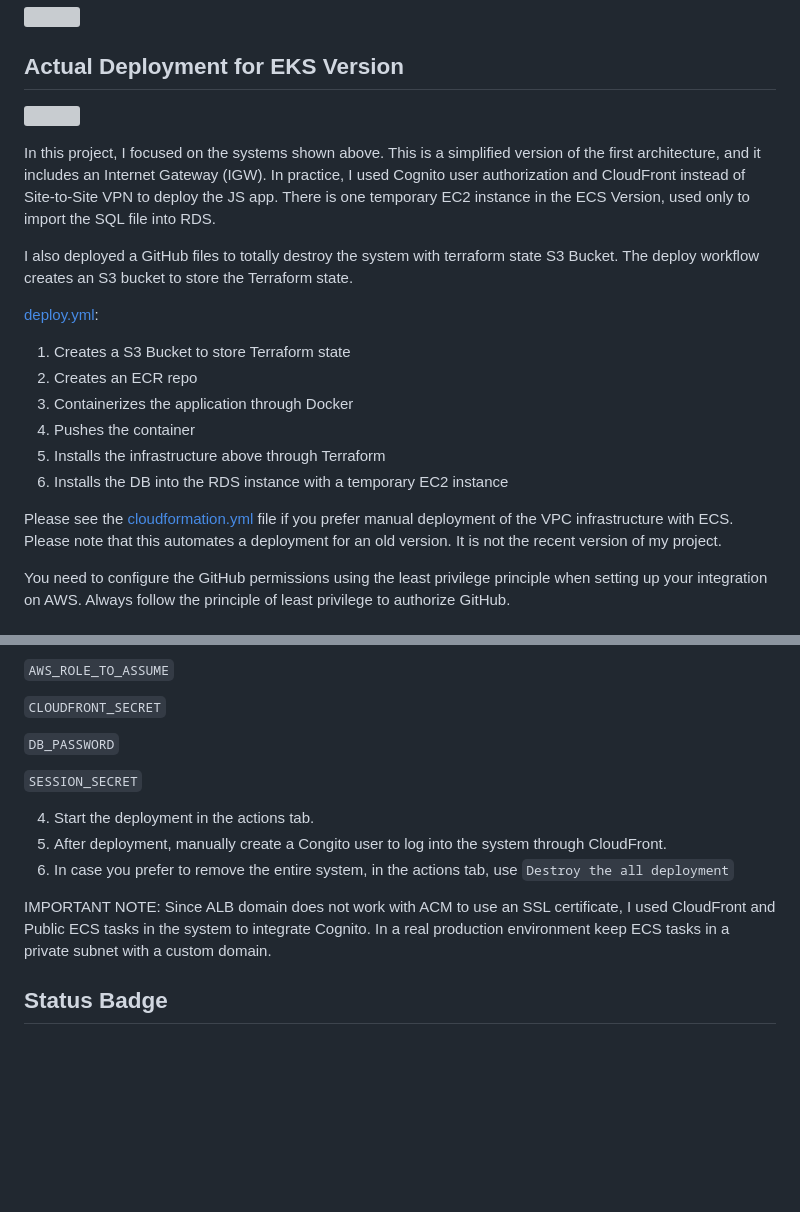
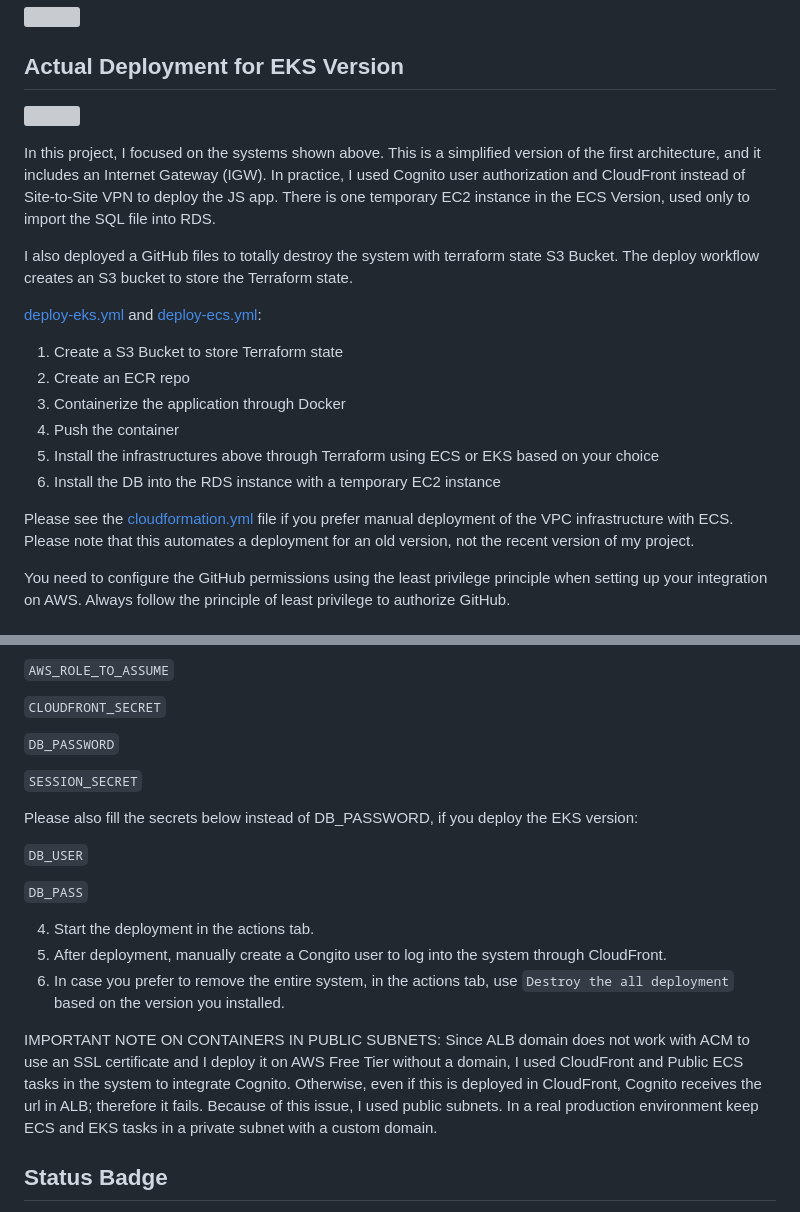
Before and after one commit to aren-01/Customer-Management-Cloud-Application, a Markdown page: README.md, 2 parts joined by grey strips. Rendered like a GitHub page; blank space fills up the shorter version; grey boxes are pictures that could not be loaded.

Commit message:
Revise deployment instructions and images in README
Updated README to reflect changes in deployment workflows and clarify instructions regarding EKS version and public subnets.

```diff
--- a/README.md
+++ b/README.md
@@ -35,16 +35,16 @@ temporary EC2 instance in the ECS Version, used only to import the SQL file into
 
 I also deployed a GitHub files to totally destroy the system with terraform state S3 Bucket. The deploy workflow creates an S3 bucket to store the Terraform state.
 
-[deploy.yml](.github/workflows/deploy.yml):
+[deploy-eks.yml](.github/workflows/deploy-eks.yml) and [deploy-ecs.yml](.github/workflows/deploy-ecs.yml):
 
-1. Creates a S3 Bucket to store Terraform state
-2. Creates an ECR repo
-3. Containerizes the application through Docker
-4. Pushes the container
-5. Installs the infrastructure above through Terraform
-6. Installs the DB into the RDS instance with a temporary EC2 instance
+1. Create a S3 Bucket to store Terraform state
+2. Create an ECR repo
+3. Containerize the application through Docker
+4. Push the container
+5. Install the infrastructures above through Terraform using ECS or EKS based on your choice
+6. Install the DB into the RDS instance with a temporary EC2 instance
 
-Please see the [cloudformation.yml](optional/cloudformation.yml) file if you prefer manual deployment of the VPC infrastructure with ECS. Please note that this automates a deployment for an old version. It is not the recent version of my project.
+Please see the [cloudformation.yml](optional/cloudformation.yml) file if you prefer manual deployment of the VPC infrastructure with ECS. Please note that this automates a deployment for an old version, not the recent version of my project.
 
 You need to configure the GitHub permissions using the least privilege principle when setting up your integration on AWS.
 Always follow the principle of least privilege to authorize GitHub.
@@ -65,10 +65,16 @@ This system can work on AWS Free Tier accounts.
 
 `SESSION_SECRET`
 
+Please also fill the secrets below instead of DB_PASSWORD, if you deploy the EKS version:
+
+`DB_USER`
+
+`DB_PASS`
+
 4. Start the deployment in the actions tab.
 5. After deployment, manually create a Congito user to log into the system through CloudFront.
-6. In case you prefer to remove the entire system, in the actions tab, use `Destroy the all deployment`
+6. In case you prefer to remove the entire system, in the actions tab, use `Destroy the all deployment` based on the version you installed.
 
-IMPORTANT NOTE: Since ALB domain does not work with ACM to use an SSL certificate, I used CloudFront and Public ECS tasks in the system to integrate Cognito. In a real production environment keep ECS tasks in a private subnet with a custom domain.
+IMPORTANT NOTE ON CONTAINERS IN PUBLIC SUBNETS: Since ALB domain does not work with ACM to use an SSL certificate and I deploy it on AWS Free Tier without a domain, I used CloudFront and Public ECS tasks in the system to integrate Cognito. Otherwise, even if this is deployed in CloudFront, Cognito receives the url in ALB; therefore it fails. Because of this issue, I used public subnets. In a real production environment keep ECS and EKS tasks in a private subnet with a custom domain.
 
 ## Status Badge
```
Also changed, not shown: other parts of README.md (+2 -3 lines).
